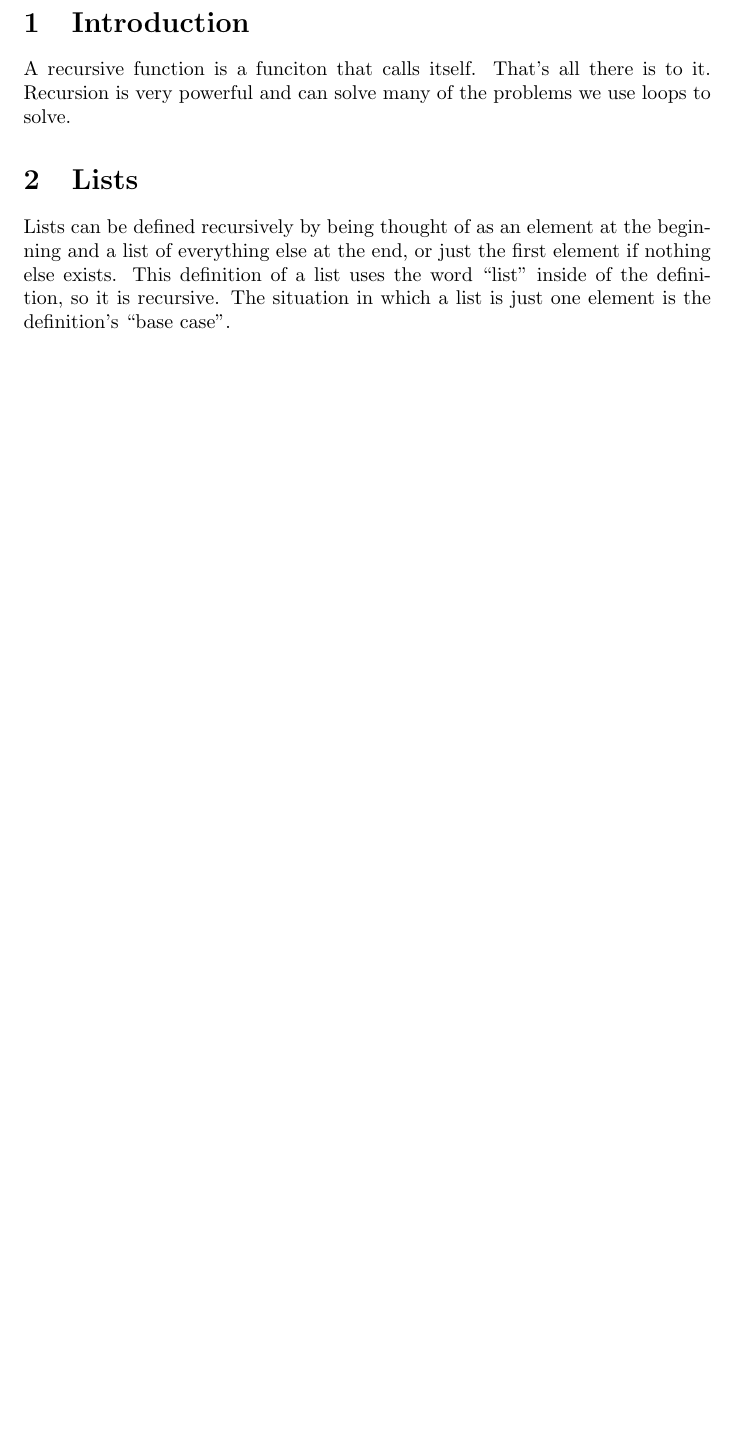
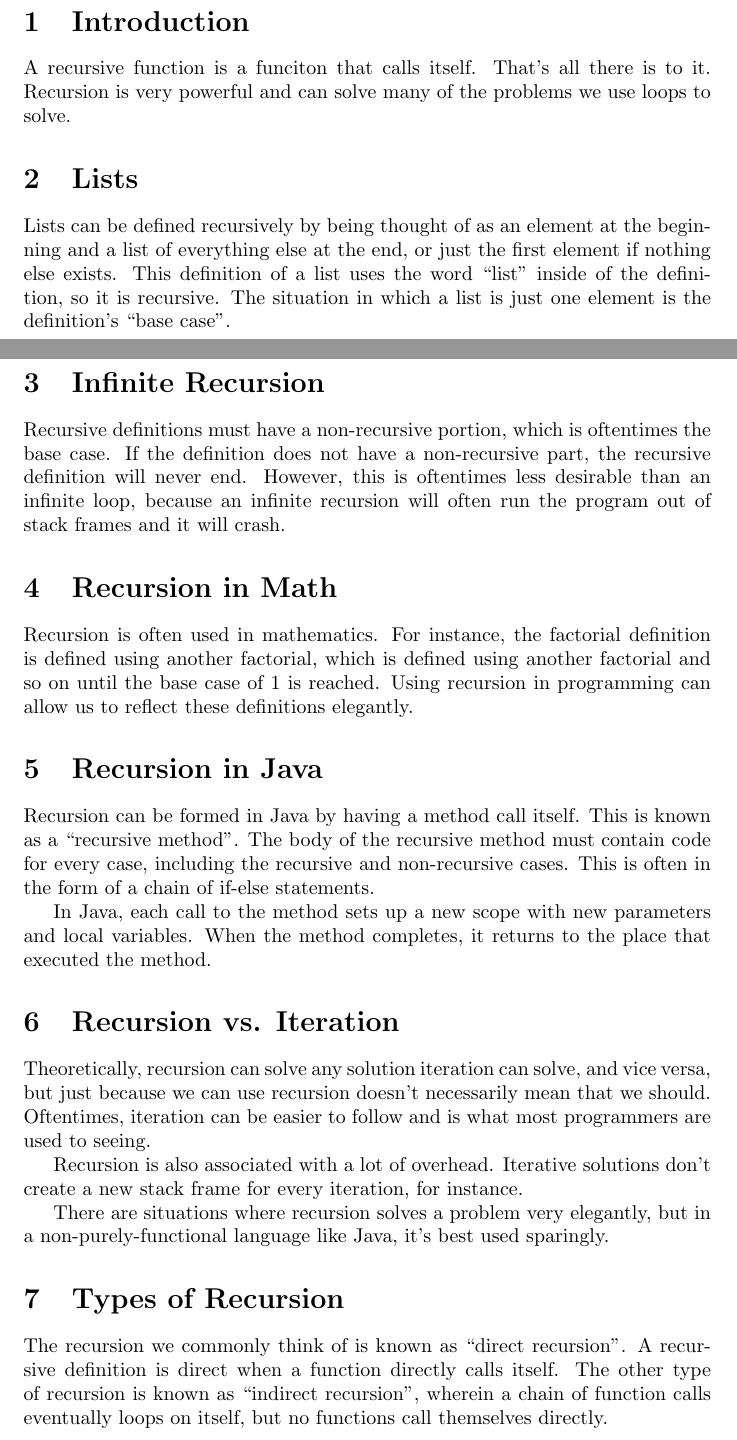
Before and after one commit to velovix/notes, a LaTeX document (SER222/C8/C8.tex): part of the page before the commit and two parts of pages 1 and 2 of 3 after it, the two joined at a grey line, cut so that both start at the same text, the shorter picture padded with empty space. Compiled offline with pdfLaTeX.

Commit message:
Added SER222 chapter 8.

```diff
--- a/SER222/C8/C8.tex
+++ b/SER222/C8/C8.tex
@@ -20,3 +20,43 @@ if nothing else exists. This definition of a list uses the word ``list'' inside
 of the definition, so it is recursive. The situation in which a list is just
 one element is the definition's ``base case''.
 
+\section{Infinite Recursion}
+Recursive definitions must have a non-recursive portion, which is oftentimes
+the base case. If the definition does not have a non-recursive part, the
+recursive definition will never end. However, this is oftentimes less desirable
+than an infinite loop, because an infinite recursion will often run the program
+out of stack frames and it will crash.
+
+\section{Recursion in Math}
+Recursion is often used in mathematics. For instance, the factorial definition
+is defined using another factorial, which is defined using another factorial
+and so on until the base case of 1 is reached. Using recursion in programming
+can allow us to reflect these definitions elegantly.
+
+\section{Recursion in Java}
+Recursion can be formed in Java by having a method call itself. This is known
+as a ``recursive method''. The body of the recursive method must contain code
+for every case, including the recursive and non-recursive cases. This is often
+in the form of a chain of if-else statements.
+
+In Java, each call to the method sets up a new scope with new parameters and
+local variables. When the method completes, it returns to the place that
+executed the method.
+
+\section{Recursion vs. Iteration}
+Theoretically, recursion can solve any solution iteration can solve, and vice
+versa, but just because we can use recursion doesn't necessarily mean that we
+should. Oftentimes, iteration can be easier to follow and is what most
+programmers are used to seeing.
+
+Recursion is also associated with a lot of overhead. Iterative solutions don't
+create a new stack frame for every iteration, for instance.
+
+There are situations where recursion solves a problem very elegantly, but in a
+non-purely-functional language like Java, it's best used sparingly.
+
+\section{Types of Recursion}
+The recursion we commonly think of is known as ``direct recursion''. A recursive
+definition is direct when a function directly calls itself. The other type of
+recursion is known as ``indirect recursion'', wherein a chain of function calls
+eventually loops on itself, but no functions call themselves directly.
```
Also changed, not shown: SER222/C8/C8.tex (7 more changed lines).
